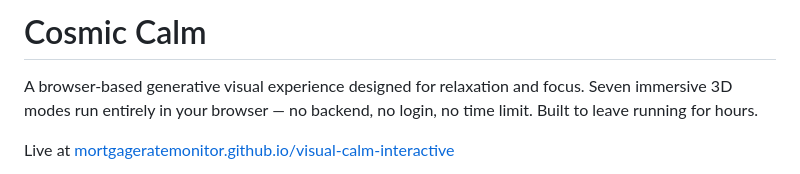
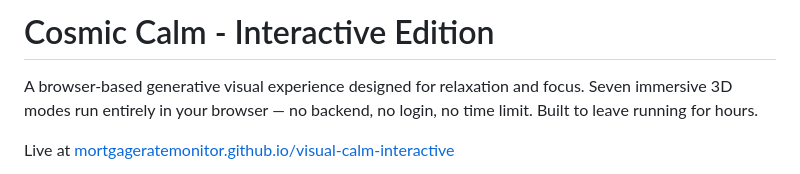
Before and after one commit to mortgageratemonitor/visual-calm-interactive, a Markdown page: README.md, the part around the change. Drawn GitHub-style.

```diff
--- a/README.md
+++ b/README.md
@@ -1,4 +1,4 @@
-# Cosmic Calm
+# Cosmic Calm - Interactive Edition
 
 A browser-based generative visual experience designed for relaxation and focus. Seven immersive 3D modes run entirely in your browser — no backend, no login, no time limit. Built to leave running for hours.
 
```
